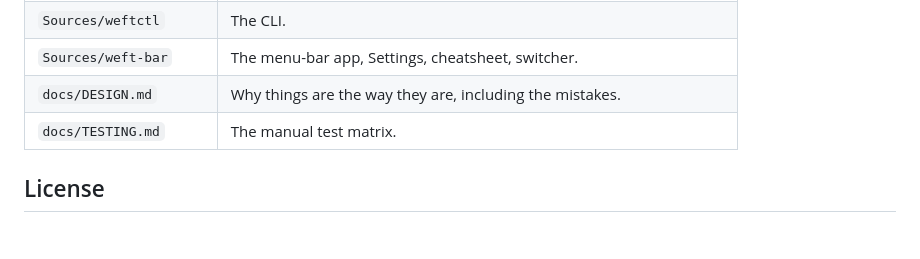
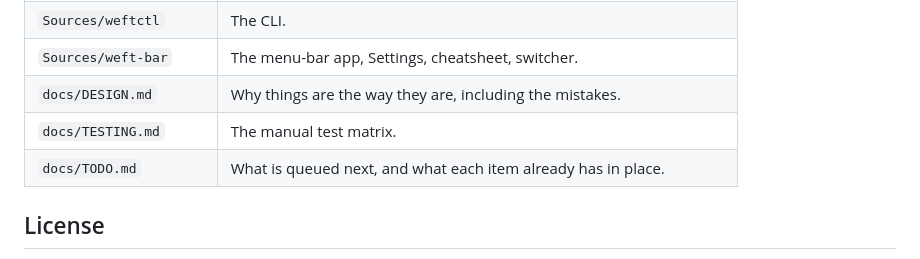
Before and after one commit to amiralibg/weft, a Markdown page: README.md, the part around the change. Drawn GitHub-style; blank space fills up the shorter version.

```diff
--- a/README.md
+++ b/README.md
@@ -375,6 +375,7 @@ recorded, not by guessing. Your `~/.config/weft` is left alone.
 | `Sources/weft-bar` | The menu-bar app, Settings, cheatsheet, switcher. |
 | `docs/DESIGN.md` | Why things are the way they are, including the mistakes. |
 | `docs/TESTING.md` | The manual test matrix. |
+| `docs/TODO.md` | What is queued next, and what each item already has in place. |
 
 ## License
 
```
Also changed, not shown: docs/TODO.md (added, +176 -0 lines).
